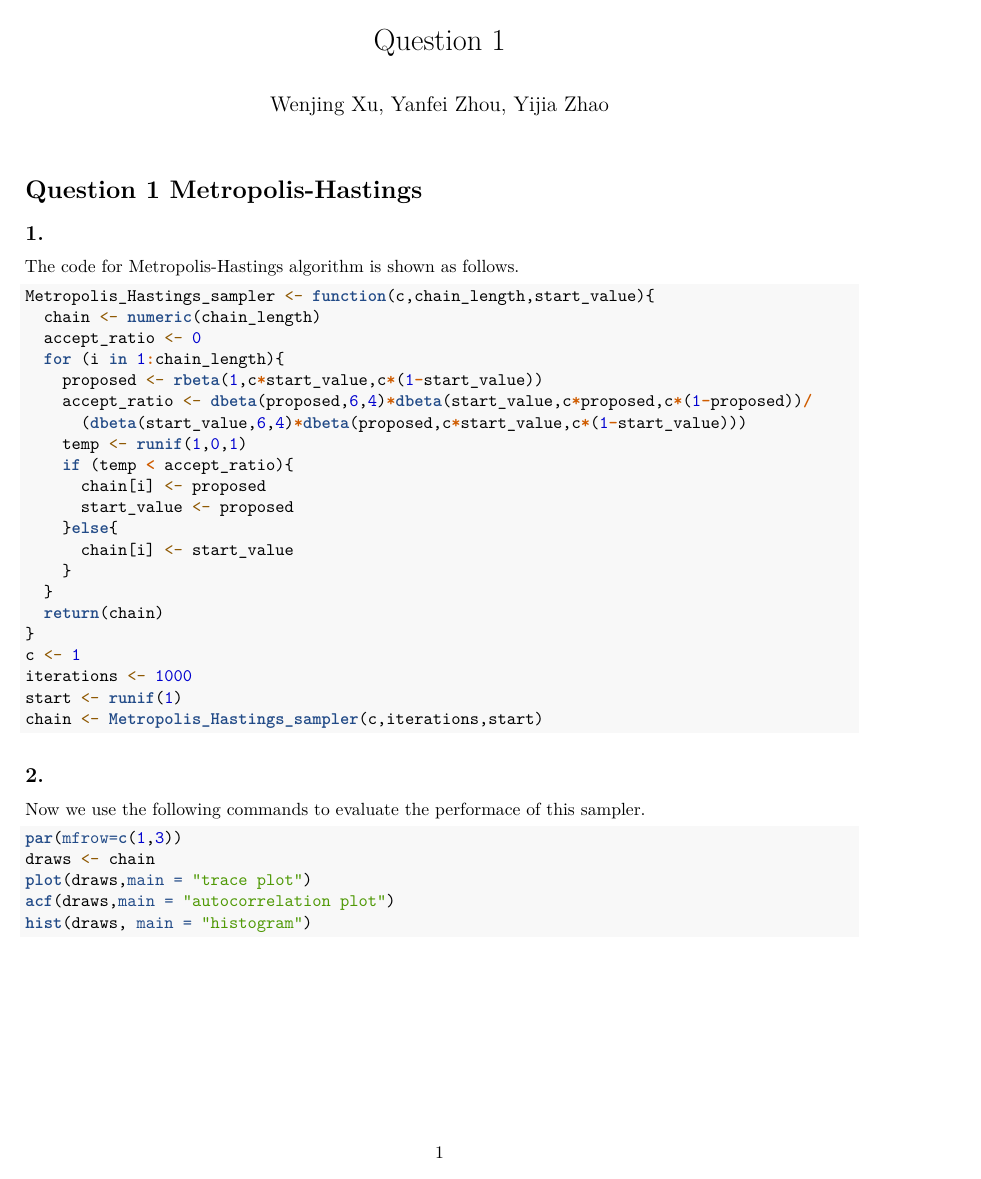
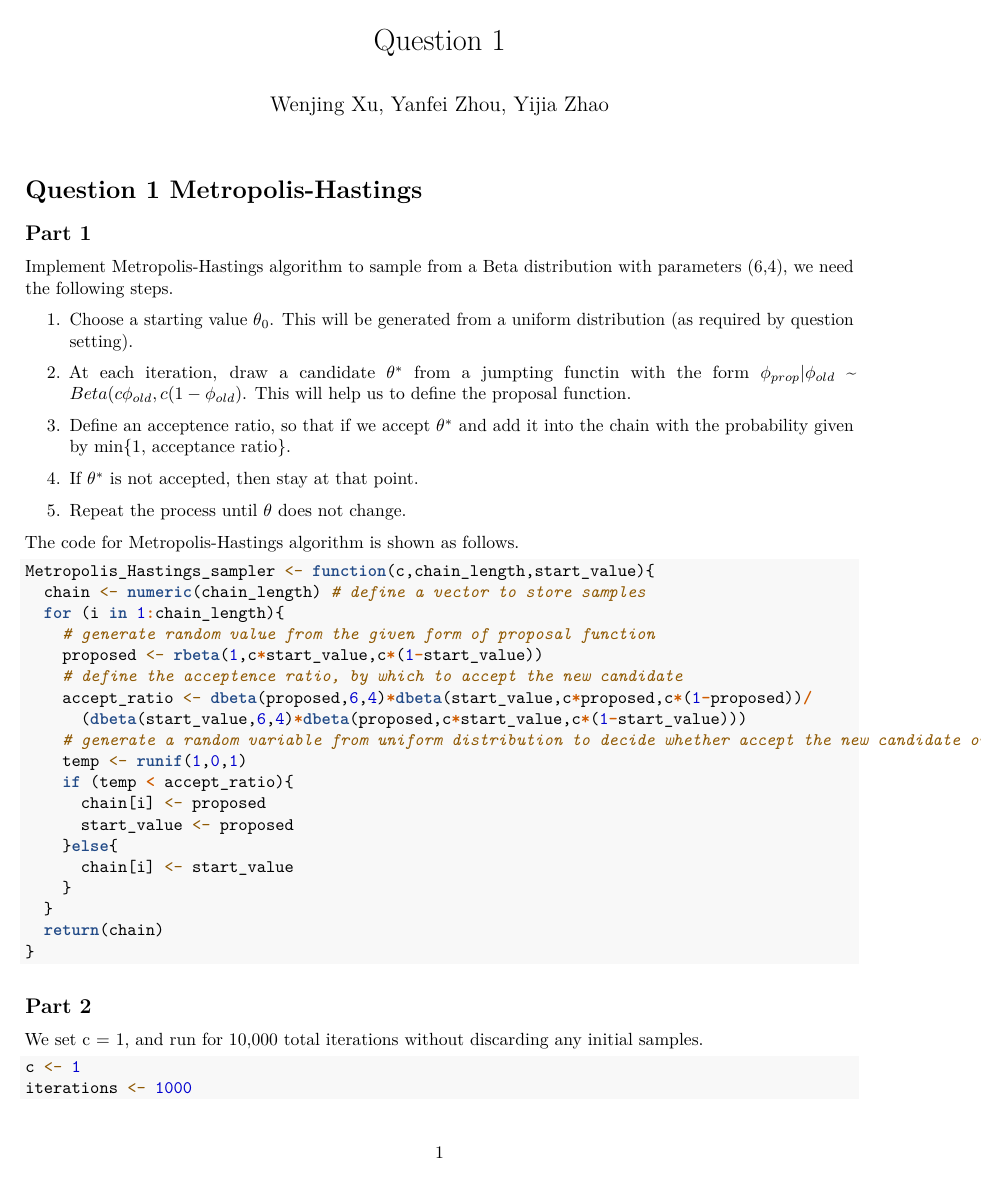
Before and after one commit to FionaZ3696/STAT37810-Final-Project, an R Markdown document (Question1.Rmd): page 1 of 6. Rendered offline with R 4.5, knitr and Pandoc, then LaTeX, with nearby package versions; code that draws random numbers runs with fixed seeds of ours.

Commit message:
version 2 of question 1 from Wenjing
add more explainations; make some tiny changes on original code.

````diff
--- a/Question1.Rmd
+++ b/Question1.Rmd
@@ -10,18 +10,32 @@ knitr::opts_chunk$set(echo = TRUE)
 
 # Question 1 Metropolis-Hastings
 
-## 1.
+## Part 1
+
+Implement Metropolis-Hastings algorithm to sample from a Beta distribution with parameters (6,4), we need the following steps.
+
+1. Choose a starting value $\theta_0$. This will be generated from a uniform distribution (as required by question setting).
+
+2. At each iteration, draw a candidate $\theta^*$ from a jumpting functin with the form $\phi_{prop}|\phi_{old}$ ~ $Beta(c\phi_{old}, c(1-\phi_{old})$. This will help us to define the proposal function.
+
+3. Define an acceptence ratio, so that if we accept $\theta^*$ and add it into the chain with the probability given by min{1, acceptance ratio}.
+
+4. If $\theta^*$ is not accepted, then stay at that point.
+
+5. Repeat the process until $\theta$ does not change.
 
 The code for Metropolis-Hastings algorithm is shown as follows.
 
 ```{r}
 Metropolis_Hastings_sampler <- function(c,chain_length,start_value){
-  chain <- numeric(chain_length)
-  accept_ratio <- 0
+  chain <- numeric(chain_length) # define a vector to store samples
   for (i in 1:chain_length){
+    # generate random value from the given form of proposal function
     proposed <- rbeta(1,c*start_value,c*(1-start_value))
+    # define the acceptence ratio, by which to accept the new candidate
     accept_ratio <- dbeta(proposed,6,4)*dbeta(start_value,c*proposed,c*(1-proposed))/
       (dbeta(start_value,6,4)*dbeta(proposed,c*start_value,c*(1-start_value)))
+    # generate a random variable from uniform distribution to decide whether accept the new candidate or not
     temp <- runif(1,0,1)
     if (temp < accept_ratio){
       chain[i] <- proposed
@@ -32,15 +46,19 @@ Metropolis_Hastings_sampler <- function(c,chain_length,start_value){
   }
   return(chain)
 }
+
+```
+
+## Part 2
+We set c = 1, and run for 10,000 total iterations without discarding any initial samples.
+```{r}
 c <- 1
 iterations <- 1000
 start <- runif(1)
 chain <- Metropolis_Hastings_sampler(c,iterations,start)
 ```
 
-## 2.
-
-Now we use the following commands to evaluate the performace of this sampler.
+Then, we provide a trace plot of this sampler and an autocorrelation plot, as well as a histogram of the draw to evaluate the performance of the sampler.
 
 ```{r}
 par(mfrow=c(1,3))
````
Also changed, not shown: Question1.Rmd (16 more changed lines).
